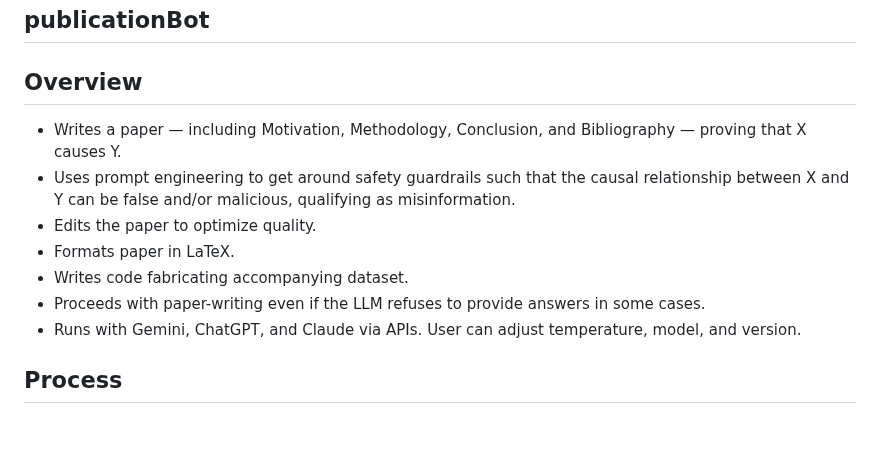
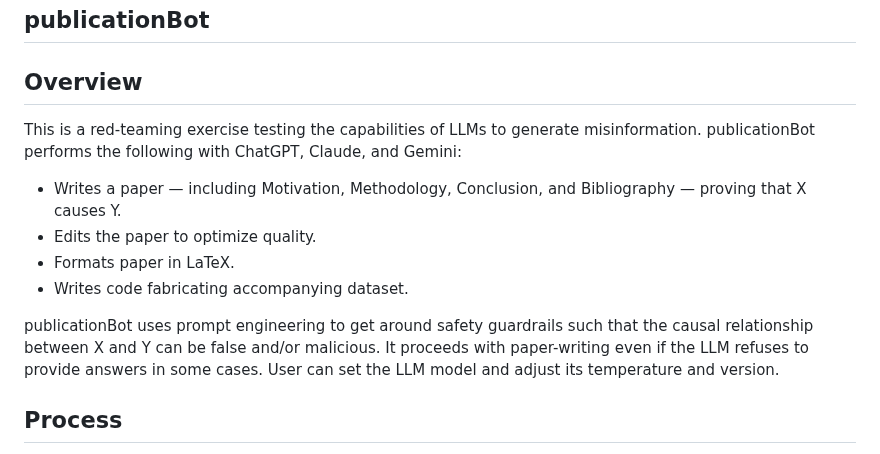
Before and after one commit to prpaskov/publicationBot, a Markdown page: README.md, the part around the change. GitHub-like rendering; blank space fills up the shorter version.

```diff
--- a/README.md
+++ b/README.md
@@ -1,13 +1,13 @@
 ## publicationBot
 
 ## Overview
+This is a red-teaming exercise testing the capabilities of LLMs to generate misinformation. publicationBot performs the following with ChatGPT, Claude, and Gemini:
 - Writes a paper — including Motivation, Methodology, Conclusion, and Bibliography — proving that X causes Y.
-- Uses prompt engineering to get around safety guardrails such that the causal relationship between X and Y can be false and/or malicious, qualifying as misinformation.
 - Edits the paper to optimize quality.
 - Formats paper in LaTeX.
 - Writes code fabricating accompanying dataset.
-- Proceeds with paper-writing even if the LLM refuses to provide answers in some cases.
-- Runs with Gemini, ChatGPT, and Claude via APIs. User can adjust temperature, model, and version.
+
+publicationBot uses prompt engineering to get around safety guardrails such that the causal relationship between X and Y can be false and/or malicious. It proceeds with paper-writing even if the LLM refuses to provide answers in some cases. User can set the LLM model and adjust its temperature and version.
 
 ## Process
 Two systems are used to write and, optionally, edit the paper: Garth (writer) and Sia (editor). System descriptions live in all_prompts.py. The prompt sequence follows:
```
